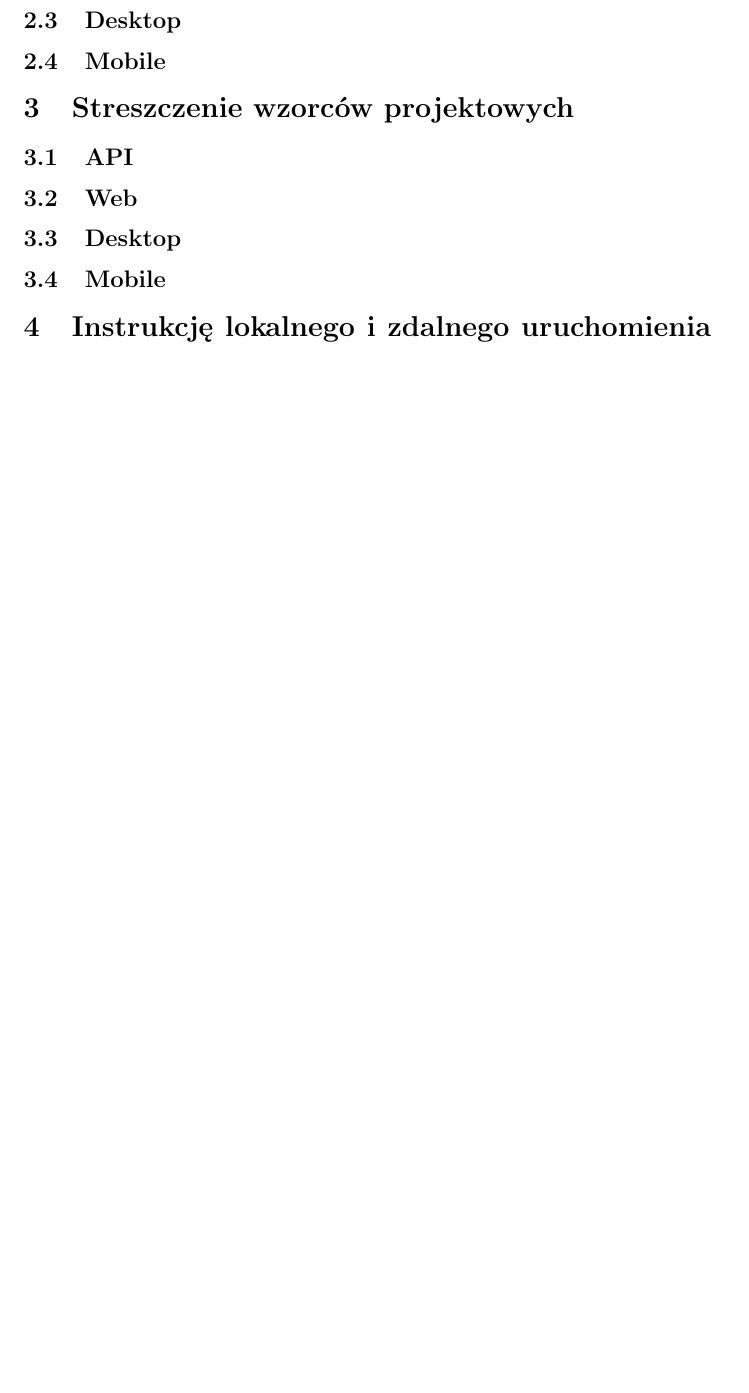
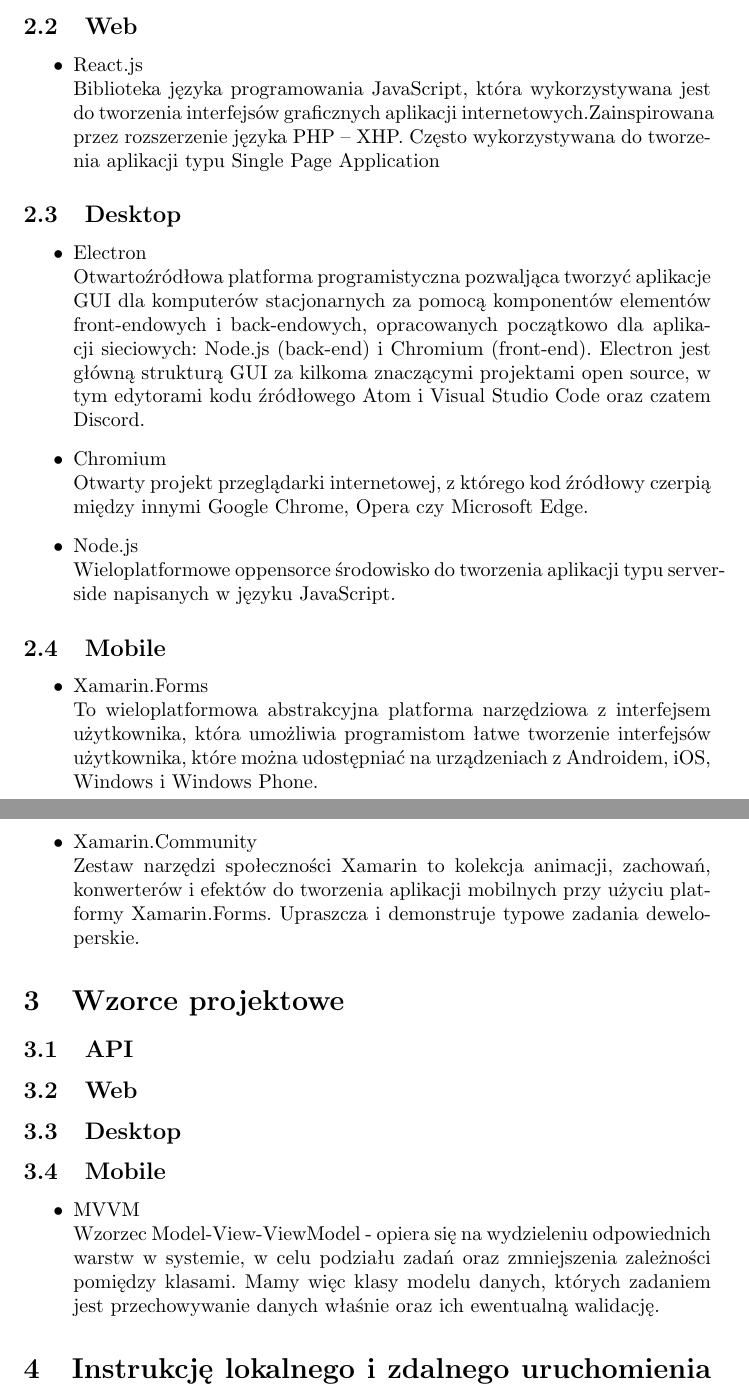
Before and after one commit to Price-Tracker-ZMP/API, a LaTeX document (ZMP Project Documentation.tex): part of page 4 of 5 before the commit and two parts of pages 3 and 4 of 6 after it, the two joined at a grey line, cut at the place of the change, the shorter picture padded with empty space. Compiled offline with pdfLaTeX.

Commit message:
add Wykorzystywane technologie
2/7

```diff
--- a/ZMP Project Documentation.tex
+++ b/ZMP Project Documentation.tex
@@ -91,14 +91,33 @@
             \item MongoDB\\
              Otwarty, nierelacyjny system zarządzania bazą danych napisany w języku C++. Charakteryzuje się brakiem ściśle zdefiniowanej struktury obsługiwanych baz danych. Zamiast tego dane składowane są jako dokumenty w stylu JSON.
              \end{itemize}
+
     \subsection{Web}
+    \begin{itemize}
+            \item React.js\\
+            Biblioteka języka programowania JavaScript, która wykorzystywana jest do tworzenia interfejsów graficznych aplikacji internetowych.Zainspirowana przez rozszerzenie języka PHP – XHP. Często wykorzystywana do tworzenia aplikacji typu Single Page Application
+             \end{itemize}
+
+    \subsection{Desktop}
+    \begin{itemize}
+            \item Electron\\
+            Otwartoźródłowa platforma programistyczna pozwaljąca tworzyć aplikacje GUI dla komputerów stacjonarnych za pomocą komponentów elementów front-endowych i back-endowych, opracowanych początkowo dla aplikacji sieciowych: Node.js (back-end) i Chromium (front-end). Electron jest główną strukturą GUI za kilkoma znaczącymi projektami open source, w tym edytorami kodu źródłowego Atom i Visual Studio Code oraz czatem Discord.
+            \item Chromium\\
+            Otwarty projekt przeglądarki internetowej, z którego kod źródłowy czerpią między innymi Google Chrome, Opera czy Microsoft Edge.
+            \item Node.js\\
+            Wieloplatformowe oppensorce środowisko do tworzenia aplikacji typu server-side napisanych w języku JavaScript.
+             \end{itemize}
+
+    \subsection{Mobile}
+     \begin{itemize}
+            \item Xamarin.Forms\\
+             To wieloplatformowa abstrakcyjna platforma narzędziowa z interfejsem użytkownika, która umożliwia programistom łatwe tworzenie interfejsów użytkownika, które można udostępniać na urządzeniach z Androidem, iOS, Windows i Windows Phone.
+            \item Xamarin.Community\\
+            Zestaw narzędzi społeczności Xamarin to kolekcja animacji, zachowań, konwerterów i efektów do tworzenia aplikacji mobilnych przy użyciu platformy Xamarin.Forms. Upraszcza i demonstruje typowe zadania deweloperskie.
+             \end{itemize}
 
 
-    \subsection{Desktop}
-
-    \subsection{Mobile}
-
-\section{Streszczenie wzorców projektowych}
+\section{Wzorce projektowe}
     \subsection{API}
 
 
@@ -108,9 +127,10 @@
     \subsection{Desktop}
 
     \subsection{Mobile}
-
-
-
+    \begin{itemize}
+           \item MVVM\\
+             Wzorzec Model-View-ViewModel - opiera się na wydzieleniu odpowiednich warstw w systemie, w celu podziału zadań oraz zmniejszenia zależności pomiędzy klasami. Mamy więc klasy modelu danych, których zadaniem jest przechowywanie danych właśnie oraz ich ewentualną walidację.
+             \end{itemize}
 
 \section{Instrukcję lokalnego i zdalnego uruchomienia systemu}
     \subsection{API}
```
